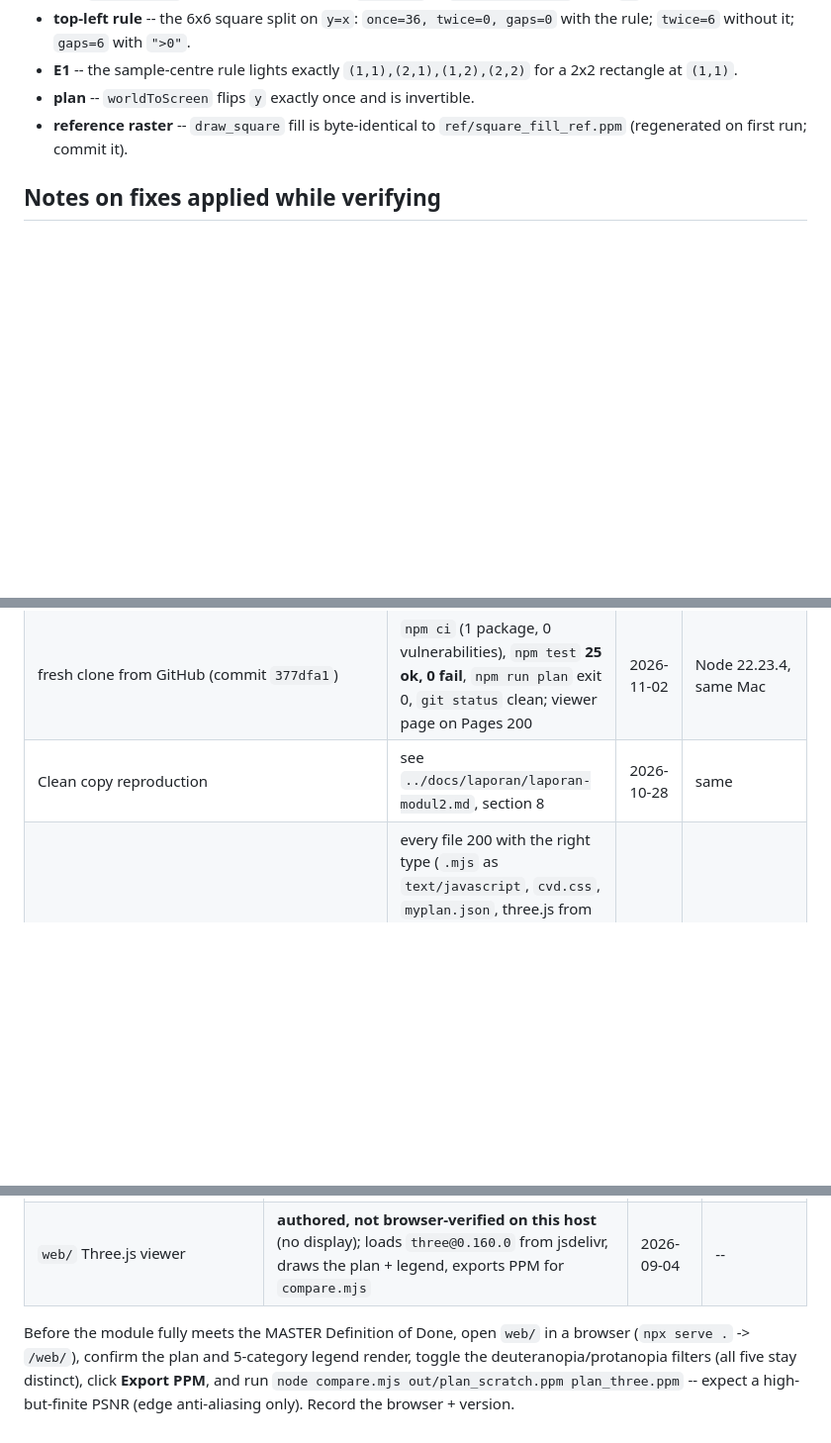
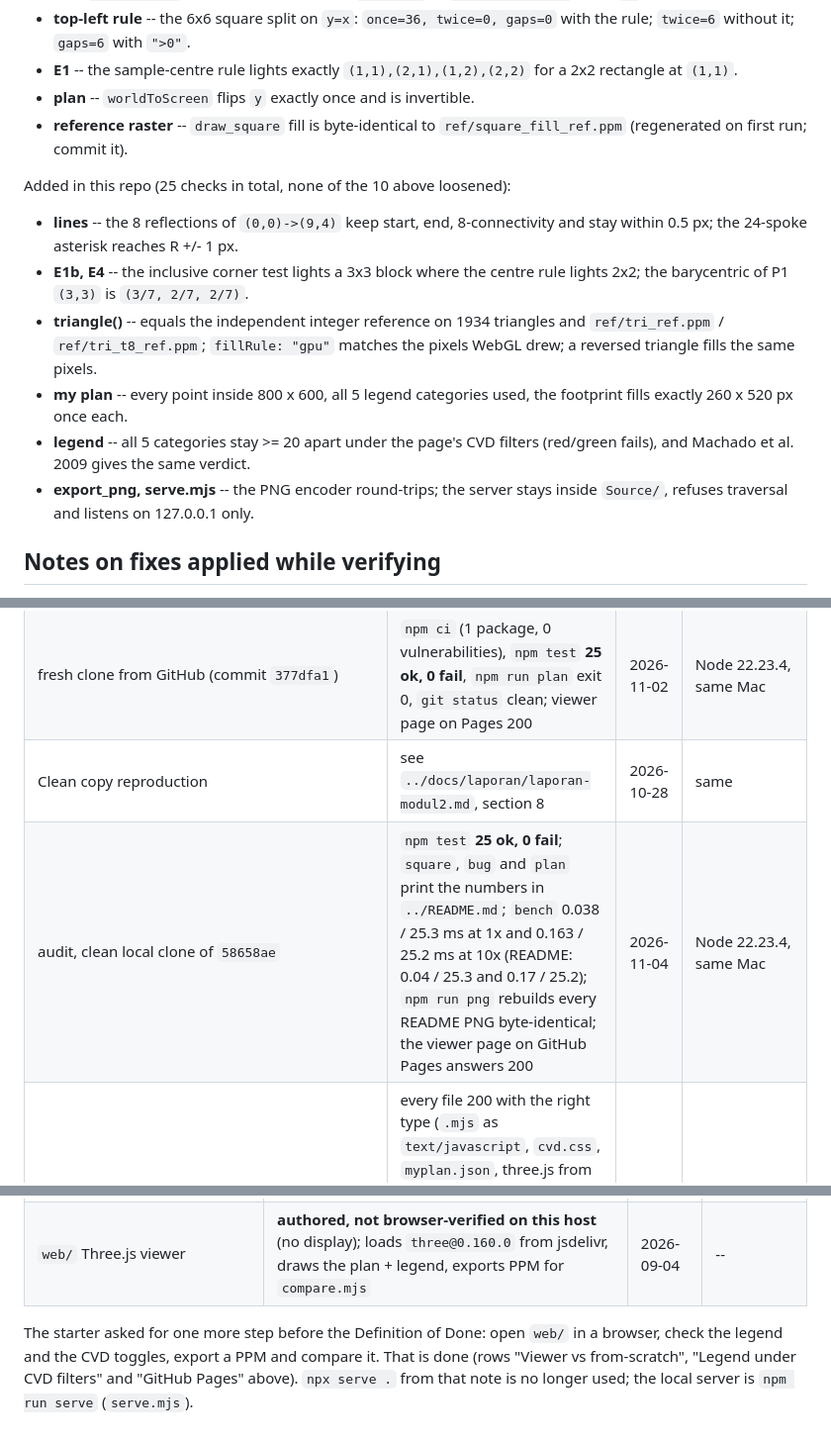
Before and after one commit to ZackyMaulana912/grafkom-pixel-to-reality, a Markdown page: Module2/Source/README.md, 3 parts joined by grey strips. Shown at 99% size. GitHub-like rendering; blank space fills up the shorter version.

Commit message:
Lengkapi README teknis Modul 2 dengan daftar 25 pemeriksaan, ganti petunjuk starter yang sudah usang, dan catat hasil uji ulang dari salinan bersih

```diff
--- a/Module2/Source/README.md
+++ b/Module2/Source/README.md
@@ -69,6 +69,22 @@ leave `Source/`. `three` is loaded from a CDN in `web/index.html`, pinned to
 - **reference raster** -- `draw_square` fill is byte-identical to
   `ref/square_fill_ref.ppm` (regenerated on first run; commit it).
 
+Added in this repo (25 checks in total, none of the 10 above loosened):
+
+- **lines** -- the 8 reflections of `(0,0)->(9,4)` keep start, end, 8-connectivity and stay within 0.5 px;
+  the 24-spoke asterisk reaches R +/- 1 px.
+- **E1b, E4** -- the inclusive corner test lights a 3x3 block where the centre rule lights 2x2; the
+  barycentric of P1 `(3,3)` is `(3/7, 2/7, 2/7)`.
+- **triangle()** -- equals the independent integer reference on 1934 triangles and `ref/tri_ref.ppm` /
+  `ref/tri_t8_ref.ppm`; `fillRule: "gpu"` matches the pixels WebGL drew; a reversed triangle fills the
+  same pixels.
+- **my plan** -- every point inside 800 x 600, all 5 legend categories used, the footprint fills exactly
+  260 x 520 px once each.
+- **legend** -- all 5 categories stay >= 20 apart under the page's CVD filters (red/green fails), and
+  Machado et al. 2009 gives the same verdict.
+- **export_png, serve.mjs** -- the PNG encoder round-trips; the server stays inside `Source/`, refuses
+  traversal and listens on 127.0.0.1 only.
+
 ## Notes on fixes applied while verifying
 
 - `triangle()`: the coverage helper passes a plain `{w,h}` object as the
@@ -116,6 +132,7 @@ since 1 Nov the `serve` package is replaced by `serve.mjs`).
 | clean local clone (`cf0ad24` + the 1 Nov changes, not yet pushed) | `nvm use`, `npm ci` (1 package, 0 vulnerabilities), `npm test` **25 ok, 0 fail**, `npm run plan` exit 0, `git status` clean. GitHub and Pages still to be retested after the push | 2026-11-01 | Node 22.23.4, same Mac |
 | fresh clone from GitHub (commit `377dfa1`) | `npm ci` (1 package, 0 vulnerabilities), `npm test` **25 ok, 0 fail**, `npm run plan` exit 0, `git status` clean; viewer page on Pages 200 | 2026-11-02 | Node 22.23.4, same Mac |
 | Clean copy reproduction | see `../docs/laporan/laporan-modul2.md`, section 8 | 2026-10-28 | same |
+| audit, clean local clone of `58658ae` | `npm test` **25 ok, 0 fail**; `square`, `bug` and `plan` print the numbers in `../README.md`; `bench` 0.038 / 25.3 ms at 1x and 0.163 / 25.2 ms at 10x (README: 0.04 / 25.3 and 0.17 / 25.2); `npm run png` rebuilds every README PNG byte-identical; the viewer page on GitHub Pages answers 200 | 2026-11-04 | Node 22.23.4, same Mac |
 | GitHub Pages (`https://zackymaulana912.github.io/grafkom-pixel-to-reality/Module2/Source/web/`) | every file 200 with the right type (`.mjs` as `text/javascript`, `cvd.css`, `myplan.json`, three.js from jsDelivr); 0 console errors (only the browser's own `/favicon.ico` 404); 5 legend rows; each of the 4 toggles changes the picture and switching it back restores it exactly; Export PPM byte-identical to the local export (479929/480000 vs from-scratch) | 2026-10-28 | Chrome 156.0.8078.48 headless, ANGLE Metal, Apple M5 |
 | Fresh clone from GitHub (commit `cceae00`) | `npm ci` 0 vulnerabilities, `npm test` 22 ok; every regenerated image and reference identical to the 33 committed ones; viewer export from the clone identical to the working copy (479929/480000 vs from-scratch) | 2026-10-28 | same |
 
@@ -132,9 +149,8 @@ Not yet verified: other GPUs, Windows or Linux.
 | `draw_square` / `triangle_gap_bug` / `draw_plan` / `bench` / `compare` | **run green** -- transcripts in `Module2_EN.tex` are the actual output | 2026-09-04 | Node v22.19.0 |
 | `web/` Three.js viewer | **authored, not browser-verified on this host** (no display); loads `three@0.160.0` from jsdelivr, draws the plan + legend, exports PPM for `compare.mjs` | 2026-09-04 | -- |
 
-Before the module fully meets the MASTER Definition of Done, open `web/` in a
-browser (`npx serve .` -> `/web/`), confirm the plan and 5-category legend
-render, toggle the deuteranopia/protanopia filters (all five stay distinct),
-click **Export PPM**, and run
-`node compare.mjs out/plan_scratch.ppm plan_three.ppm` -- expect a
-high-but-finite PSNR (edge anti-aliasing only). Record the browser + version.
+The starter asked for one more step before the Definition of Done: open `web/`
+in a browser, check the legend and the CVD toggles, export a PPM and compare it.
+That is done (rows "Viewer vs from-scratch", "Legend under CVD filters" and
+"GitHub Pages" above). `npx serve .` from that note is no longer used; the local
+server is `npm run serve` (`serve.mjs`).
```
